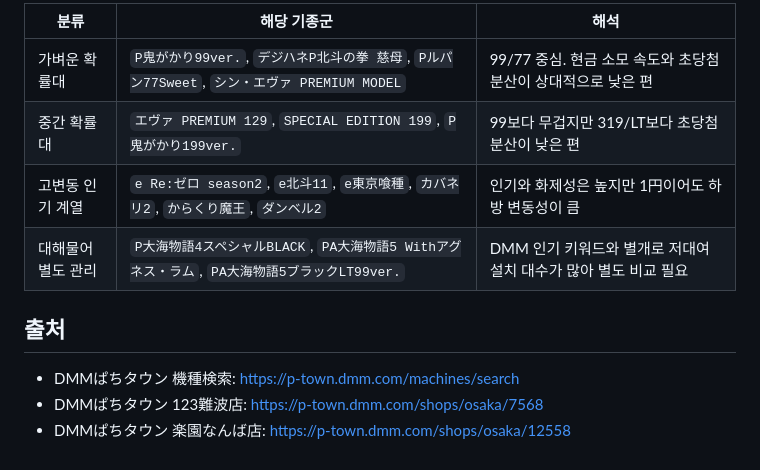
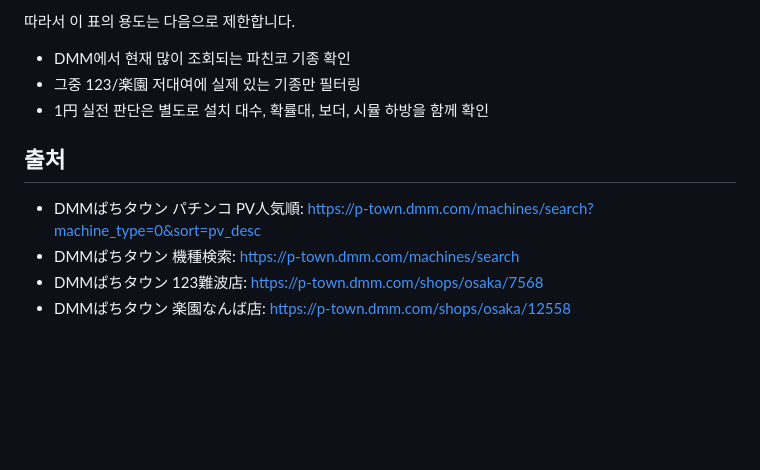
Before and after one commit to khskyasu-maker/Idle-Death-Gamble, a Markdown page: docs/dmm-popular-low-rate-ranking.md, the part around one of its changes. Rendered like a GitHub page; blank space fills up the shorter version.

```diff
--- a/docs/dmm-popular-low-rate-ranking.md
+++ b/docs/dmm-popular-low-rate-ranking.md
@@ -46,13 +54,13 @@ DMM 機種検索의 `人気順` 첫 페이지에서 저대여 설치와 직접
 
-| 분류 | 해당 기종군 | 해석 |
-|---|---|---|
-| 가벼운 확률대 | `P鬼がかり99ver.`, `デジハネP北斗の拳 慈母`, `Pルパン77Sweet`, `シン・エヴァ PREMIUM MODEL` | 99/77 중심. 현금 소모 속도와 초당첨 분산이 상대적으로 낮은 편 |
-| 중간 확률대 | `エヴァ PREMIUM 129`, `SPECIAL EDITION 199`, `P鬼がかり199ver.` | 99보다 무겁지만 319/LT보다 초당첨 분산이 낮은 편 |
-| 고변동 인기 계열 | `e Re:ゼロ season2`, `e北斗11`, `e東京喰種`, `カバネリ2`, `からくり魔王`, `ダンベル2` | 인기와 화제성은 높지만 1円이어도 하방 변동성이 큼 |
-| 대해물어 별도 관리 | `P大海物語4スペシャルBLACK`, `PA大海物語5 Withアグネス・ラム`, `PA大海物語5ブラックLT99ver.` | DMM 인기 키워드와 별개로 저대여 설치 대수가 많아 별도 비교 필요 |
+따라서 이 표의 용도는 다음으로 제한합니다.
+
+- DMM에서 현재 많이 조회되는 파친코 기종 확인
+- 그중 123/楽園 저대여에 실제 있는 기종만 필터링
+- 1円 실전 판단은 별도로 설치 대수, 확률대, 보더, 시뮬 하방을 함께 확인
 
 ## 출처
 
+- DMMぱちタウン パチンコ PV人気順: https://p-town.dmm.com/machines/search?machine_type=0&sort=pv_desc
 - DMMぱちタウン 機種検索: https://p-town.dmm.com/machines/search
 - DMMぱちタウン 123難波店: https://p-town.dmm.com/shops/osaka/7568
 - DMMぱちタウン 楽園なんば店: https://p-town.dmm.com/shops/osaka/12558
```
Also changed, not shown: other parts of docs/dmm-popular-low-rate-ranking.md (+35 -27 lines), README.md (+1 -1 lines).
